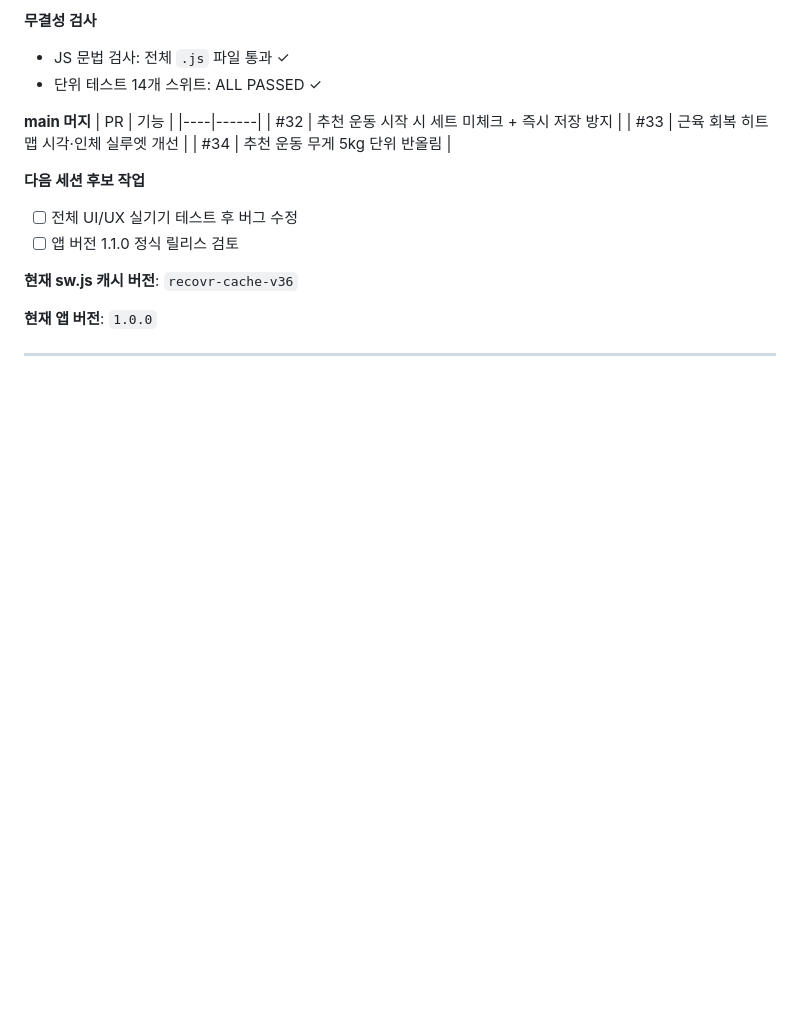
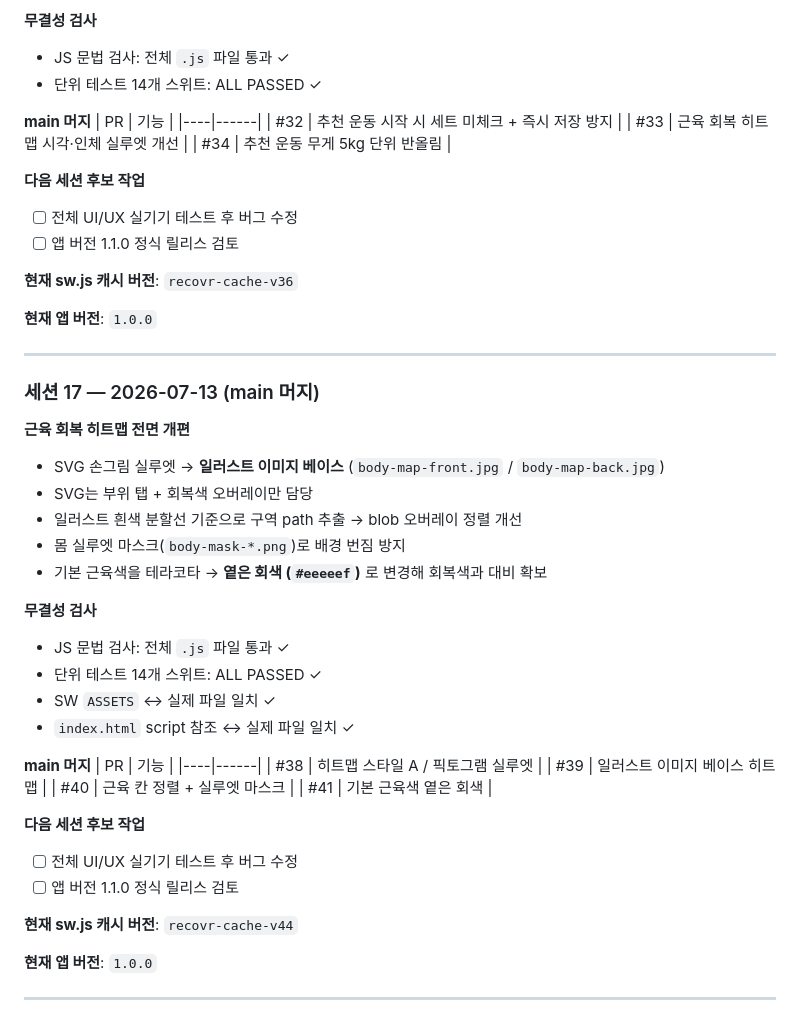
Before and after one commit to igmheroDev/MusclesMonster, a Markdown page: SESSION_LOG.md, the part around the change. GitHub-like rendering; blank space fills up the shorter version.

Commit message:
docs: 세션 17 로그 추가 (히트맵 일러스트·회색 베이스)
PR #38~#41 main 머지 내역과 캐시 v44 상태를 기록한다.

Co-authored-by: igmheroDev <igmheroDev@users.noreply.github.com>

```diff
--- a/SESSION_LOG.md
+++ b/SESSION_LOG.md
@@ -749,3 +749,36 @@ MusclesMonster/
 **현재 앱 버전**: `1.0.0`
 
 ---
+
+### 세션 17 — 2026-07-13 (main 머지)
+
+**근육 회복 히트맵 전면 개편**
+- SVG 손그림 실루엣 → **일러스트 이미지 베이스** (`body-map-front.jpg` / `body-map-back.jpg`)
+- SVG는 부위 탭 + 회복색 오버레이만 담당
+- 일러스트 흰색 분할선 기준으로 구역 path 추출 → blob 오버레이 정렬 개선
+- 몸 실루엣 마스크(`body-mask-*.png`)로 배경 번짐 방지
+- 기본 근육색을 테라코타 → **옅은 회색 (`#eeeeef`)** 로 변경해 회복색과 대비 확보
+
+**무결성 검사**
+- JS 문법 검사: 전체 `.js` 파일 통과 ✓
+- 단위 테스트 14개 스위트: ALL PASSED ✓
+- SW `ASSETS` ↔ 실제 파일 일치 ✓
+- `index.html` script 참조 ↔ 실제 파일 일치 ✓
+
+**main 머지**
+| PR | 기능 |
+|----|------|
+| #38 | 히트맵 스타일 A / 픽토그램 실루엣 |
+| #39 | 일러스트 이미지 베이스 히트맵 |
+| #40 | 근육 칸 정렬 + 실루엣 마스크 |
+| #41 | 기본 근육색 옅은 회색 |
+
+**다음 세션 후보 작업**
+- [ ] 전체 UI/UX 실기기 테스트 후 버그 수정
+- [ ] 앱 버전 1.1.0 정식 릴리스 검토
+
+**현재 sw.js 캐시 버전**: `recovr-cache-v44`
+
+**현재 앱 버전**: `1.0.0`
+
+---
```
